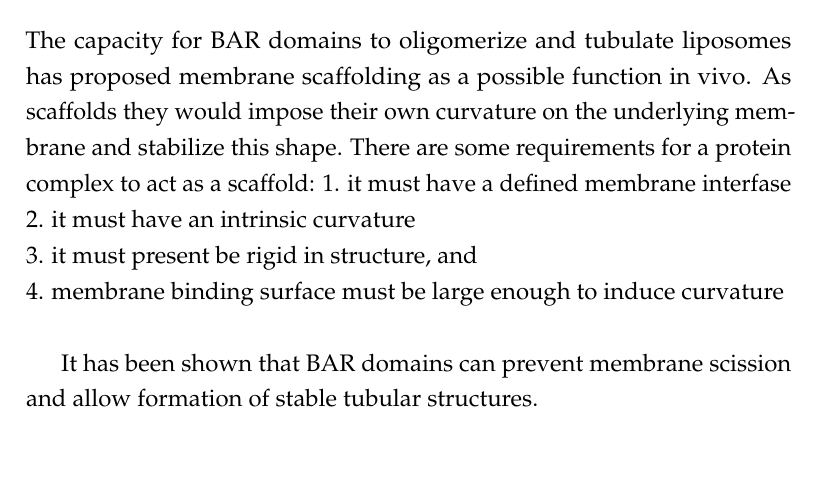
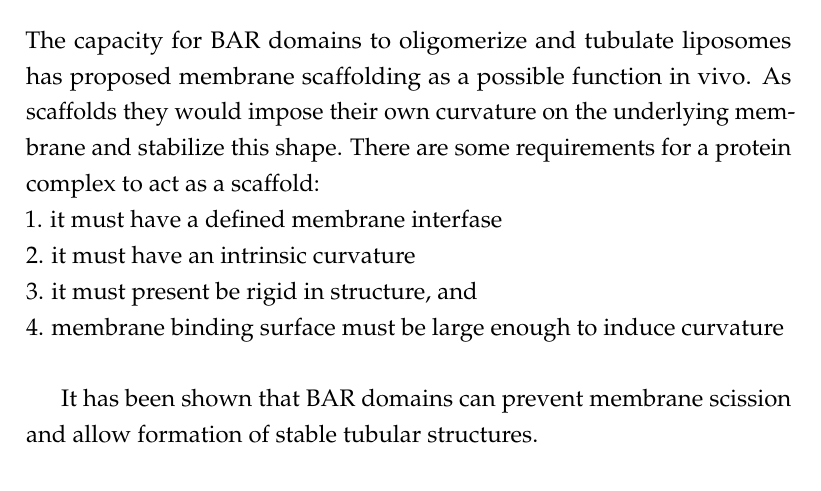
Before and after one commit to deepikaamenon/thesis_2021, a LaTeX thesis (main.tex, which reads Chapters/Results.tex): part of page 62 of 89, cut so that both start at the same text, the shorter picture padded with empty space. Compiled offline with pdfLaTeX.

Commit message:
txs auto checkin

```diff
--- a/Chapters/Results.tex
+++ b/Chapters/Results.tex
@@ -250,7 +250,7 @@ While the lifetimes of Rvs167 in WT and BAR are similar, as are Sla1 lifetimes i
 
 
 	\subsection{BAR domains as membrane scaffolds}
-	The capacity for BAR domains to oligomerize and tubulate liposomes has proposed membrane scaffolding as a possible function in vivo. As scaffolds they would impose their own curvature on the underlying membrane and stabilize this shape. There are some requirements for a protein complex to act as a scaffold:
+	The capacity for BAR domains to oligomerize and tubulate liposomes has proposed membrane scaffolding as a possible function in vivo. As scaffolds they would impose their own curvature on the underlying membrane and stabilize this shape. There are some requirements for a protein complex to act as a scaffold:\\
 	1. it must have a defined membrane interfase\\
 	2. it must have an intrinsic curvature\\
 	3. it must present be rigid in structure, and\\
```
